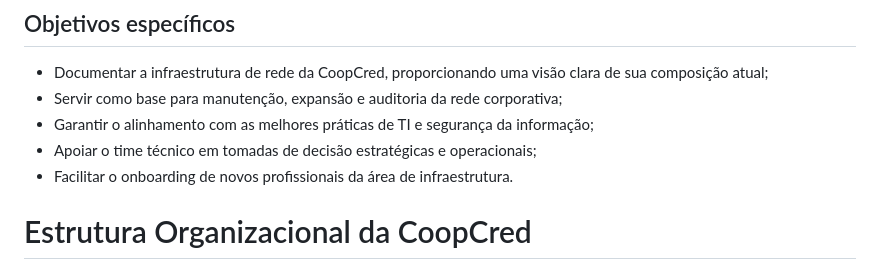
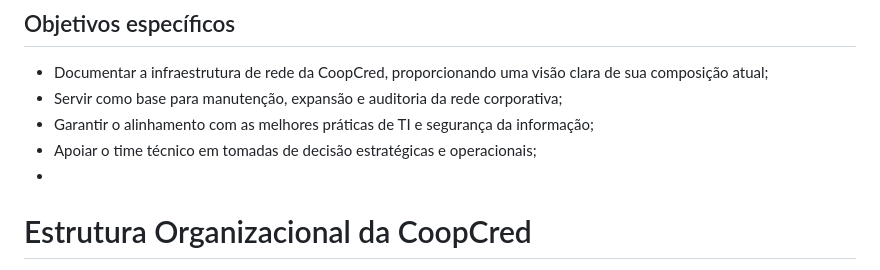
Before and after one commit to VictorHVasquez/pmv-si-2025-1-pe5-t1-g3-coopcred, a Markdown page: docs/context.md, the part around the change. GitHub-like rendering.

```diff
--- a/docs/context.md
+++ b/docs/context.md
@@ -30,7 +30,7 @@ A infraestrutura será projetada para suportar os serviços financeiros da coope
 - Servir como base para manutenção, expansão e auditoria da rede corporativa;
 - Garantir o alinhamento com as melhores práticas de TI e segurança da informação;
 - Apoiar o time técnico em tomadas de decisão estratégicas e operacionais;
-- Facilitar o onboarding de novos profissionais da área de infraestrutura.
+-
 
 # Estrutura Organizacional da CoopCred
 
```
